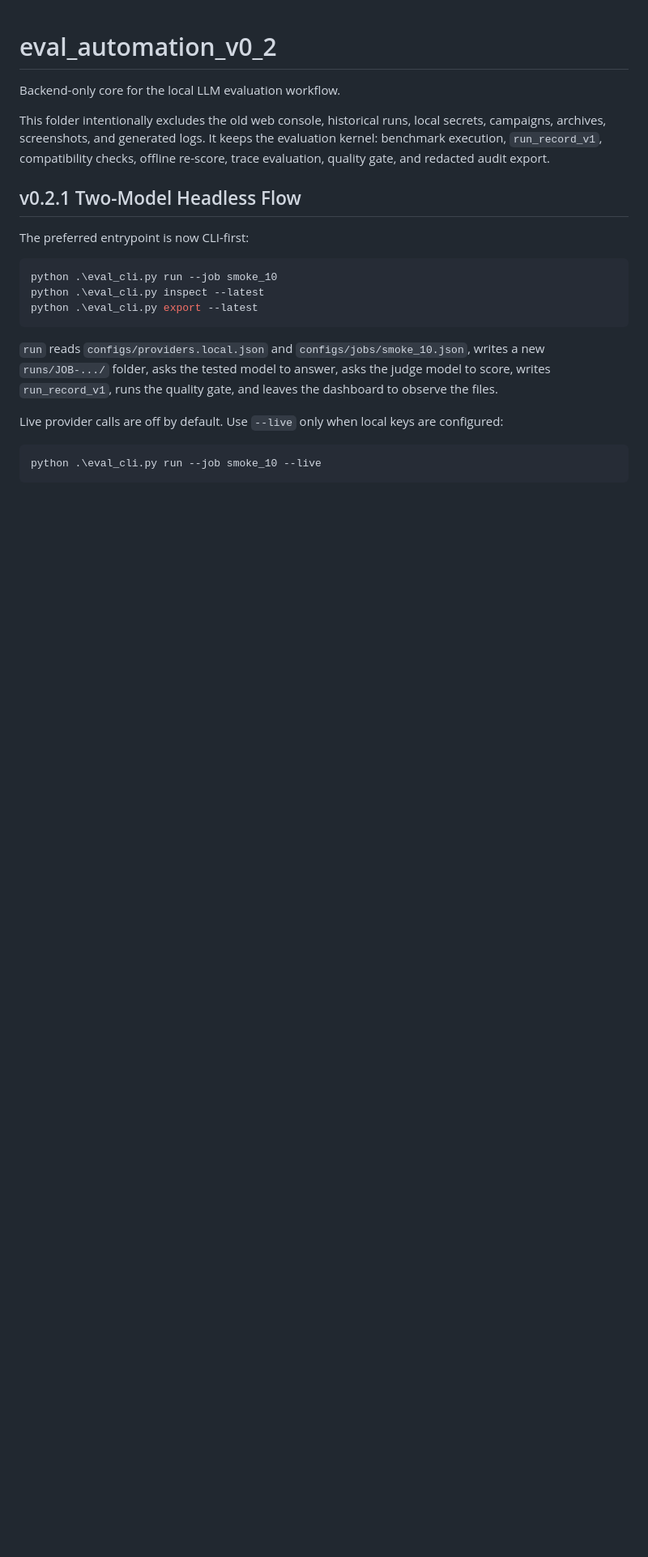
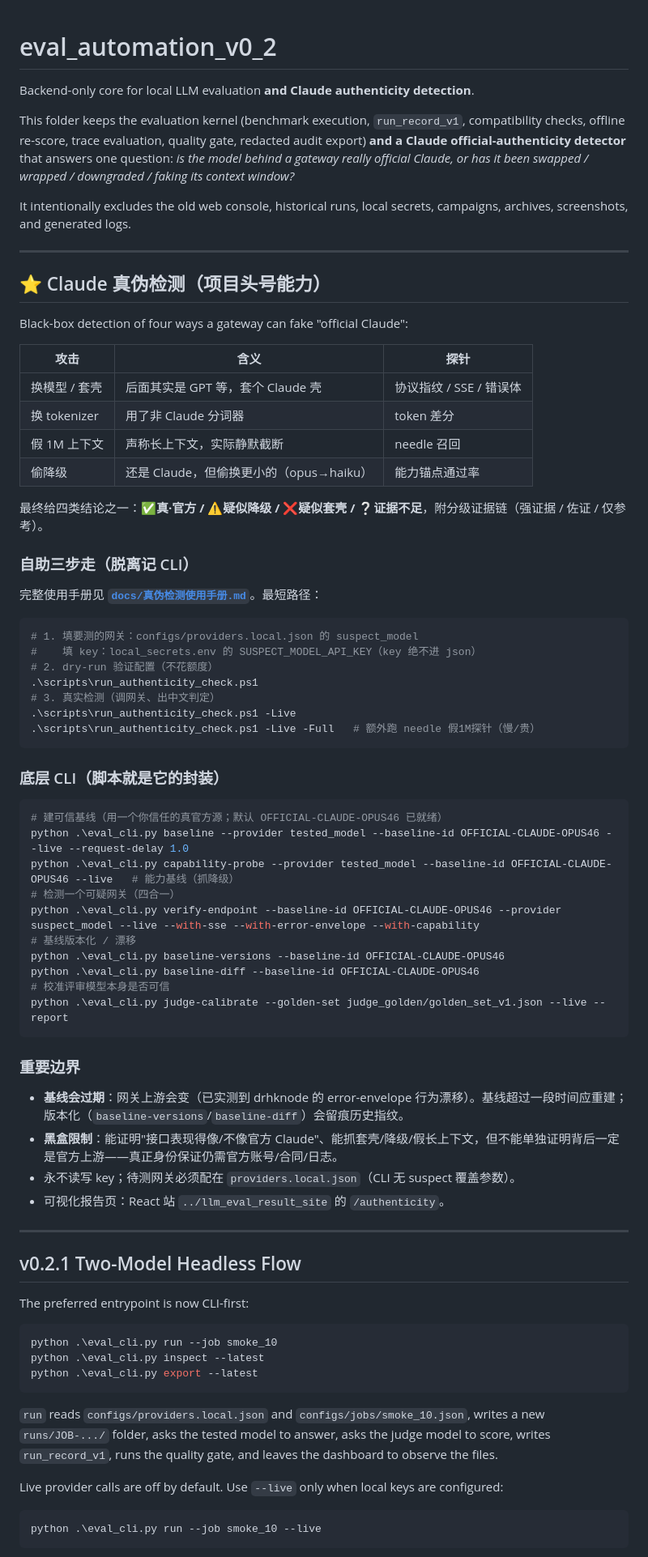
Before and after one commit to xiaoxiao3315/claude-authenticity-detector, a Markdown page: README.md, the part around the change. Shown at 81% size. Rendered like a GitHub page; blank space fills up the shorter version.

Commit message:
docs: lead with Claude authenticity detector (attack table + self-serve + CLI)
Co-Authored-By: Claude Opus 4.8 (1M context) <noreply@anthropic.com>

````diff
--- a/README.md
+++ b/README.md
@@ -1,8 +1,68 @@
 # eval_automation_v0_2
 
-Backend-only core for the local LLM evaluation workflow.
+Backend-only core for local LLM evaluation **and Claude authenticity detection**.
 
-This folder intentionally excludes the old web console, historical runs, local secrets, campaigns, archives, screenshots, and generated logs. It keeps the evaluation kernel: benchmark execution, `run_record_v1`, compatibility checks, offline re-score, trace evaluation, quality gate, and redacted audit export.
+This folder keeps the evaluation kernel (benchmark execution, `run_record_v1`,
+compatibility checks, offline re-score, trace evaluation, quality gate, redacted
+audit export) **and a Claude official-authenticity detector** that answers one
+question: *is the model behind a gateway really official Claude, or has it been
+swapped / wrapped / downgraded / faking its context window?*
+
+It intentionally excludes the old web console, historical runs, local secrets,
+campaigns, archives, screenshots, and generated logs.
+
+---
+
+## ⭐ Claude 真伪检测（项目头号能力）
+
+Black-box detection of four ways a gateway can fake "official Claude":
+
+| 攻击 | 含义 | 探针 |
+|---|---|---|
+| 换模型 / 套壳 | 后面其实是 GPT 等，套个 Claude 壳 | 协议指纹 / SSE / 错误体 |
+| 换 tokenizer | 用了非 Claude 分词器 | token 差分 |
+| 假 1M 上下文 | 声称长上下文，实际静默截断 | needle 召回 |
+| 偷降级 | 还是 Claude，但偷换更小的（opus→haiku） | 能力锚点通过率 |
+
+最终给四类结论之一：**✅真·官方 / ⚠️疑似降级 / ❌疑似套壳 / ❔证据不足**，附分级证据链（强证据 / 佐证 / 仅参考）。
+
+### 自助三步走（脱离记 CLI）
+
+完整使用手册见 **[`docs/真伪检测使用手册.md`](docs/真伪检测使用手册.md)**。最短路径：
+
+```powershell
+# 1. 填要测的网关：configs/providers.local.json 的 suspect_model
+#    填 key：local_secrets.env 的 SUSPECT_MODEL_API_KEY（key 绝不进 json）
+# 2. dry-run 验证配置（不花额度）
+.\scripts\run_authenticity_check.ps1
+# 3. 真实检测（调网关、出中文判定）
+.\scripts\run_authenticity_check.ps1 -Live
+.\scripts\run_authenticity_check.ps1 -Live -Full   # 额外跑 needle 假1M探针（慢/贵）
+```
+
+### 底层 CLI（脚本就是它的封装）
+
+```powershell
+# 建可信基线（用一个你信任的真官方源；默认 OFFICIAL-CLAUDE-OPUS46 已就绪）
+python .\eval_cli.py baseline --provider tested_model --baseline-id OFFICIAL-CLAUDE-OPUS46 --live --request-delay 1.0
+python .\eval_cli.py capability-probe --provider tested_model --baseline-id OFFICIAL-CLAUDE-OPUS46 --live   # 能力基线（抓降级）
+# 检测一个可疑网关（四合一）
+python .\eval_cli.py verify-endpoint --baseline-id OFFICIAL-CLAUDE-OPUS46 --provider suspect_model --live --with-sse --with-error-envelope --with-capability
+# 基线版本化 / 漂移
+python .\eval_cli.py baseline-versions --baseline-id OFFICIAL-CLAUDE-OPUS46
+python .\eval_cli.py baseline-diff --baseline-id OFFICIAL-CLAUDE-OPUS46
+# 校准评审模型本身是否可信
+python .\eval_cli.py judge-calibrate --golden-set judge_golden/golden_set_v1.json --live --report
+```
+
+### 重要边界
+
+- **基线会过期**：网关上游会变（已实测到 drhknode 的 error-envelope 行为漂移）。基线超过一段时间应重建；版本化（`baseline-versions`/`baseline-diff`）会留痕历史指纹。
+- **黑盒限制**：能证明"接口表现得像/不像官方 Claude"、能抓套壳/降级/假长上下文，但不能单独证明背后一定是官方上游——真正身份保证仍需官方账号/合同/日志。
+- 永不读写 key；待测网关必须配在 `providers.local.json`（CLI 无 suspect 覆盖参数）。
+- 可视化报告页：React 站 `../llm_eval_result_site` 的 `/authenticity`。
+
+---
 
 ## v0.2.1 Two-Model Headless Flow
 
````
